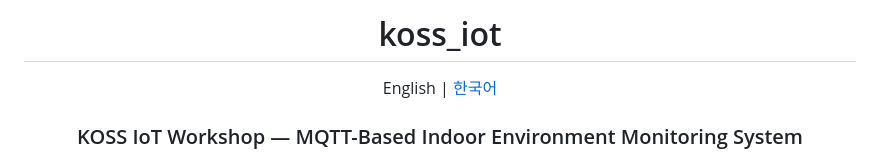
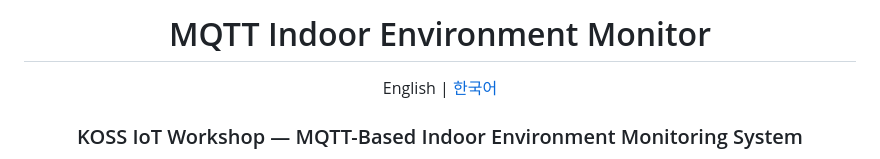
Before and after one commit to mrpc2003/koss_iot, a Markdown page: README.md, the part around the change. GitHub-like rendering.

```diff
--- a/README.md
+++ b/README.md
@@ -1,6 +1,6 @@
 <div align="center">
 
-# koss_iot
+# MQTT Indoor Environment Monitor
 
 English | [한국어](README.ko.md)
 
```
Also changed, not shown: README.ko.md (+1 -1 lines).
